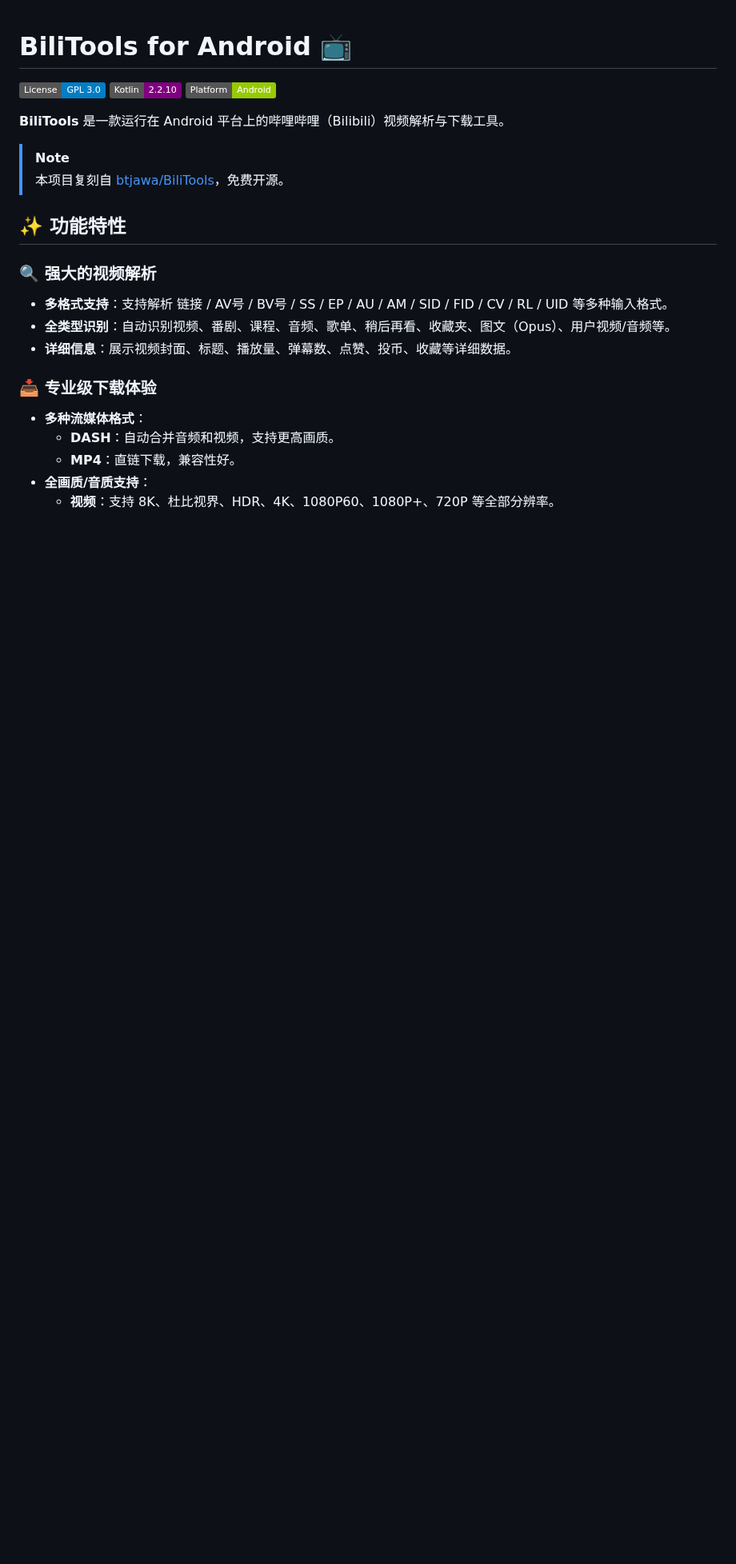
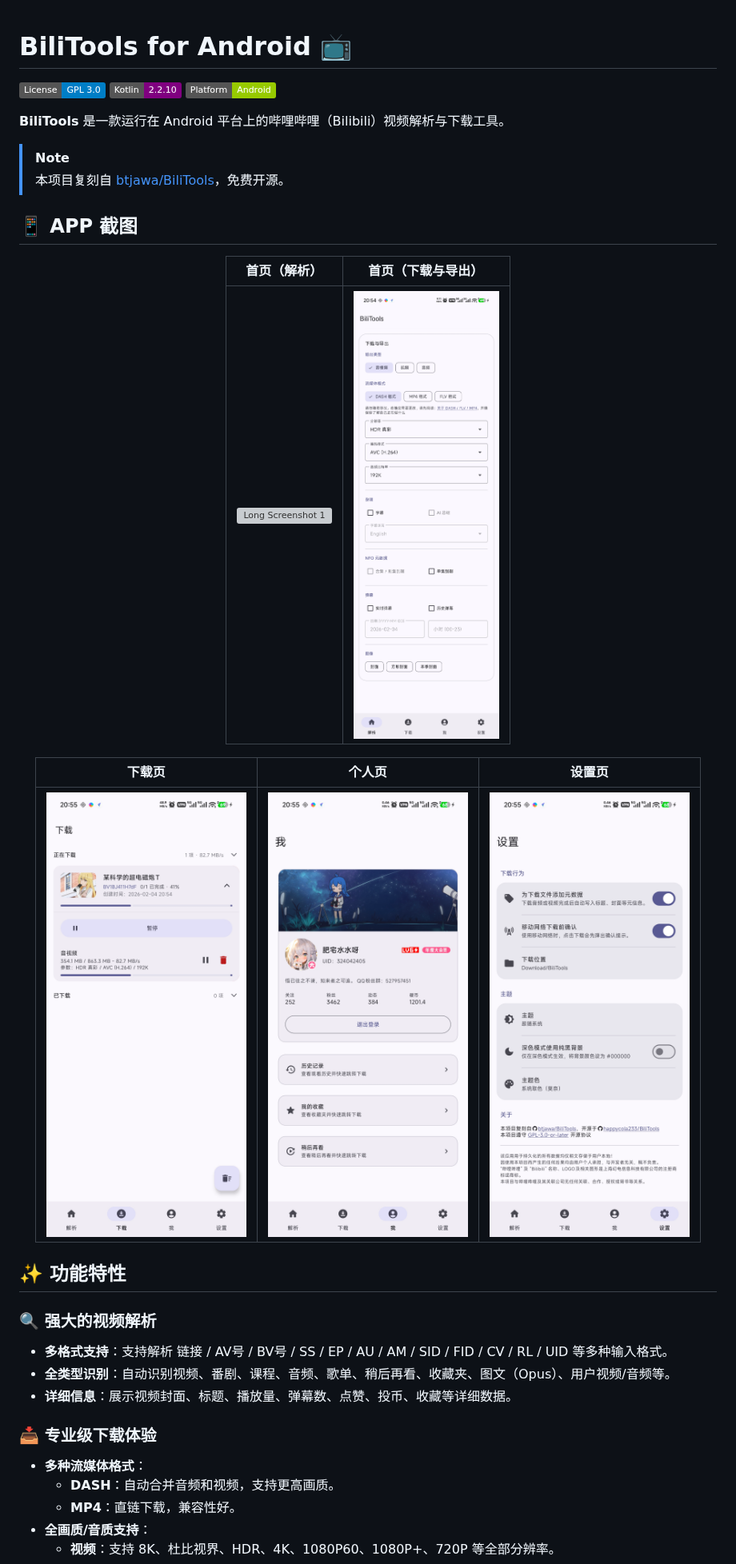
Before and after one commit to happycola233/BiliTools, a Markdown page: README.md, the part around the change. Shown at 80% size. Drawn GitHub-style; pictures changed too: .github/images/Screenshot_2026-02-04-20-54-21-465_com.happycola233.bilitools.jpg (added), .github/images/Screenshot_2026-02-04-20-55-01-655_com.happycola233.bilitools.jpg (added), .github/images/Screenshot_2026-02-04-20-55-38-588_com.happycola233.bilitools.jpg (added); badges without logos; blank space fills up the shorter version; grey boxes are pictures that could not be loaded.

```diff
--- a/README.md
+++ b/README.md
@@ -9,6 +9,19 @@
 > [!NOTE]
 > 本项目复刻自 [btjawa/BiliTools](https://github.com/btjawa/BiliTools)，免费开源。
 
+## 📱 APP 截图
+
+<div align="center">
+
+| **首页（解析）** | **首页（下载与导出）** |
+|:---:|:---:|
+| <img src="./.github/images/Screenshot_2026-02-04-20-54-34-673_com.happycola233.bilitools.jpg" width="300" alt="Long Screenshot 1"> | <img src="./.github/images/Screenshot_2026-02-04-20-54-21-465_com.happycola233.bilitools.jpg" width="300" alt="Long Screenshot 2"> |
+
+| 下载页 | 个人页 | 设置页 |
+|:---:|:---:|:---:|
+| <img src="./.github/images/Screenshot_2026-02-04-20-55-01-655_com.happycola233.bilitools.jpg" width="250" alt="Detail 1"> | <img src="./.github/images/Screenshot_2026-02-04-20-55-38-588_com.happycola233.bilitools.jpg" width="250" alt="Detail 2"> | <img src="./.github/images/Screenshot_2026-02-04-20-55-40-984_com.happycola233.bilitools.jpg" width="250" alt="Detail 3"> |
+
+</div>
 
 ## ✨ 功能特性
 
```
Also changed, not shown: 3 other files.
